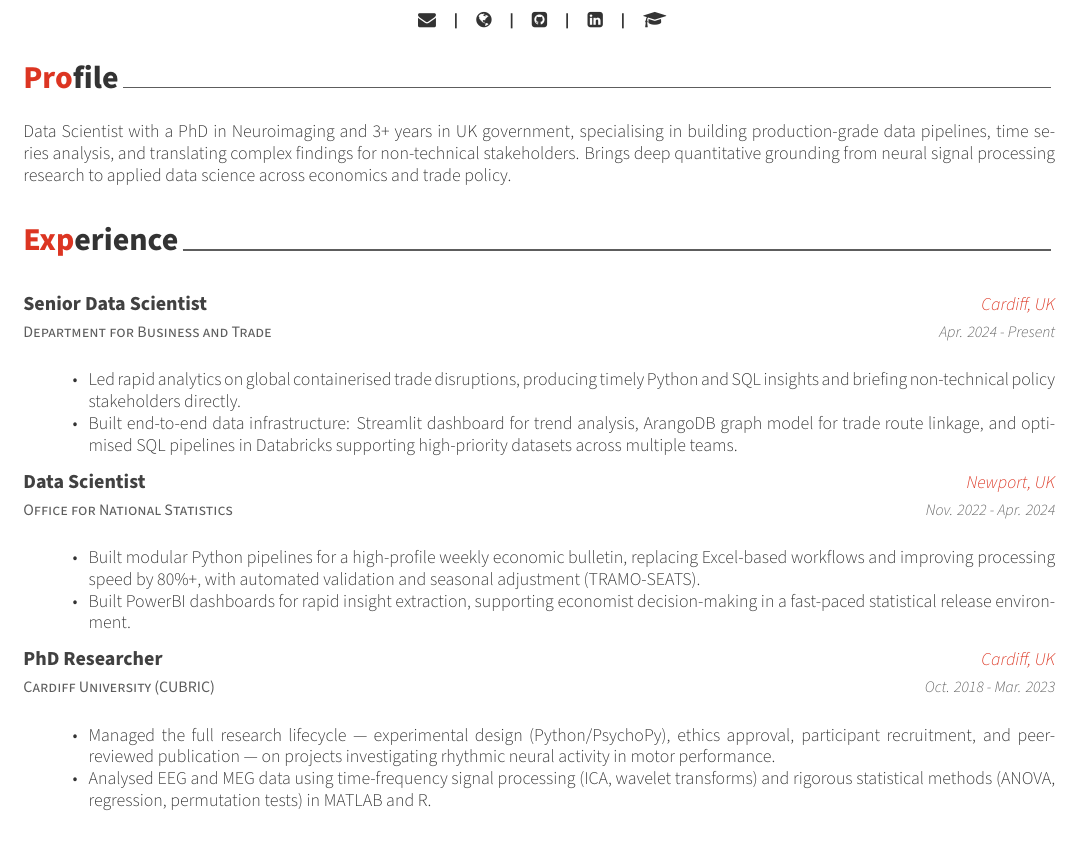
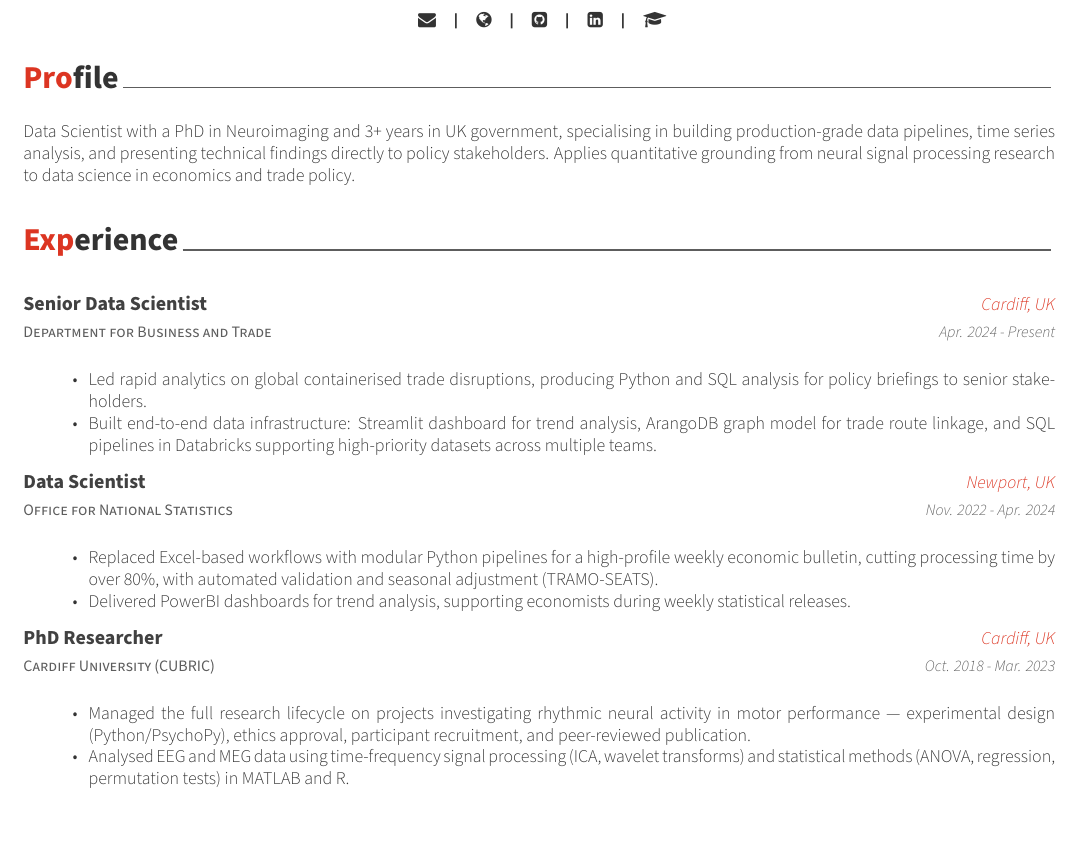
Before and after one commit to JBarone90/cv, a LaTeX CV (Jacopo_cv.tex, which reads cv/experience.tex, cv/summary.tex): part of the page, cut so that both start at the same text. Compiled offline with XeLaTeX.

Commit message:
style: apply writing-coach fixes — verb variety, remove filler adverbs and cliches

```diff
--- a/cv/experience.tex
+++ b/cv/experience.tex
@@ -19,8 +19,8 @@
       \begin{cvitems} % Description(s) of tasks/responsibilities
         \item[] {\jobstyle{}
             \begin{itemize} % Description(s) of tasks/responsibilities
-                \item {Led rapid analytics on global containerised trade disruptions, producing timely Python and SQL insights and briefing non-technical policy stakeholders directly.}
-                \item {Built end-to-end data infrastructure: Streamlit dashboard for trend analysis, ArangoDB graph model for trade route linkage, and optimised SQL pipelines in Databricks supporting high-priority datasets across multiple teams.}
+                \item {Led rapid analytics on global containerised trade disruptions, producing Python and SQL analysis for policy briefings to senior stakeholders.}
+                \item {Built end-to-end data infrastructure: Streamlit dashboard for trend analysis, ArangoDB graph model for trade route linkage, and SQL pipelines in Databricks supporting high-priority datasets across multiple teams.}
                 % \item {Deployed Great Expectations for automated data quality monitoring and led QA negotiations with an external data provider, strengthening the department's contract position following data integrity issues.}
                 % \item {Maintained and optimised a monthly SQL pipeline in Databricks, supporting a high-priority shipping trade dataset used across multiple teams.}
                 % \item {Implemented a data quality assurance framework using Great Expectations, enabling monthly automated monitoring of key datasets and early detection of anomalies.}
@@ -39,8 +39,8 @@
       \begin{cvitems} % Description(s) of tasks/responsibilities
         \item[] {\jobstyle{}
             \begin{itemize} % Description(s) of tasks/responsibilities
-                \item {Built modular Python pipelines for a high-profile weekly economic bulletin, replacing Excel-based workflows and improving processing speed by 80\%+, with automated validation and seasonal adjustment (TRAMO-SEATS).}
-                \item {Built PowerBI dashboards for rapid insight extraction, supporting economist decision-making in a fast-paced statistical release environment.}
+                \item {Replaced Excel-based workflows with modular Python pipelines for a high-profile weekly economic bulletin, cutting processing time by over 80\%, with automated validation and seasonal adjustment (TRAMO-SEATS).}
+                \item {Delivered PowerBI dashboards for trend analysis, supporting economists during weekly statistical releases.}
                 % \item {Mentored junior analysts in Python and PowerBI, led GitLab documentation standards and internal workshops, and pioneered LLM-based automation (RAG) for publication workflows.}
                 % \item {Built PowerBI dashboards that enabled economists to extract timely insights, supporting rapid analysis and decision-making in a fast-paced environment.}
                 % \item {Applied TRAMO-SEATS for seasonal adjustment of high-frequency time series, improving the accuracy of economic indicators.}
@@ -60,8 +60,8 @@
       \begin{cvitems} % Description(s) of tasks/responsibilities
         \item[] {\jobstyle{}
             \begin{itemize} % Description(s) of tasks/responsibilities
-            \item {Managed the full research lifecycle — experimental design (Python/PsychoPy), ethics approval, participant recruitment, and peer-reviewed publication — on projects investigating rhythmic neural activity in motor performance.}
-            \item {Analysed EEG and MEG data using time-frequency signal processing (ICA, wavelet transforms) and rigorous statistical methods (ANOVA, regression, permutation tests) in MATLAB and R.}
+            \item {Managed the full research lifecycle on projects investigating rhythmic neural activity in motor performance — experimental design (Python/PsychoPy), ethics approval, participant recruitment, and peer-reviewed publication.}
+            \item {Analysed EEG and MEG data using time-frequency signal processing (ICA, wavelet transforms) and statistical methods (ANOVA, regression, permutation tests) in MATLAB and R.}
             % \item {Optimised high-throughput data processing on SLURM HPC clusters for large-scale neural datasets.}
             % \item {Performed rigorous statistical testing using MATLAB and R, including correlation, regression, ANOVA, and permutation tests to validate hypotheses.}
             % \item {Managed high-throughput data processing on SLURM clusters, optimising computational workflows for large datasets.}
--- a/cv/summary.tex
+++ b/cv/summary.tex
@@ -1,5 +1,5 @@
 \cvsection{Profile}
 
 \begin{cvparagraph}
-Data Scientist with a PhD in Neuroimaging and 3+ years in UK government, specialising in building production-grade data pipelines, time series analysis, and translating complex findings for non-technical stakeholders. Brings deep quantitative grounding from neural signal processing research to applied data science across economics and trade policy.
+Data Scientist with a PhD in Neuroimaging and 3+ years in UK government, specialising in building production-grade data pipelines, time series analysis, and presenting technical findings directly to policy stakeholders. Applies quantitative grounding from neural signal processing research to data science in economics and trade policy.
 \end{cvparagraph}
```
